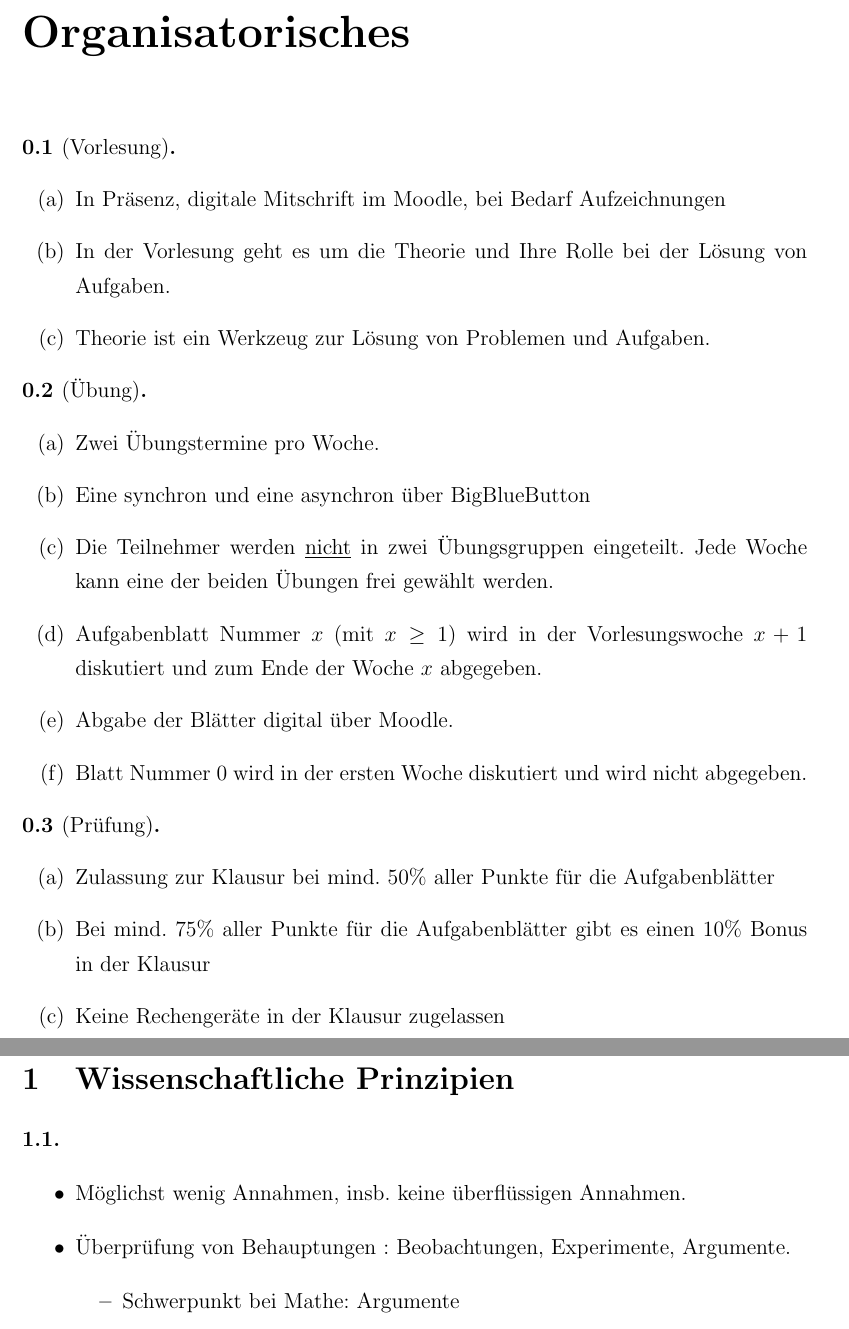
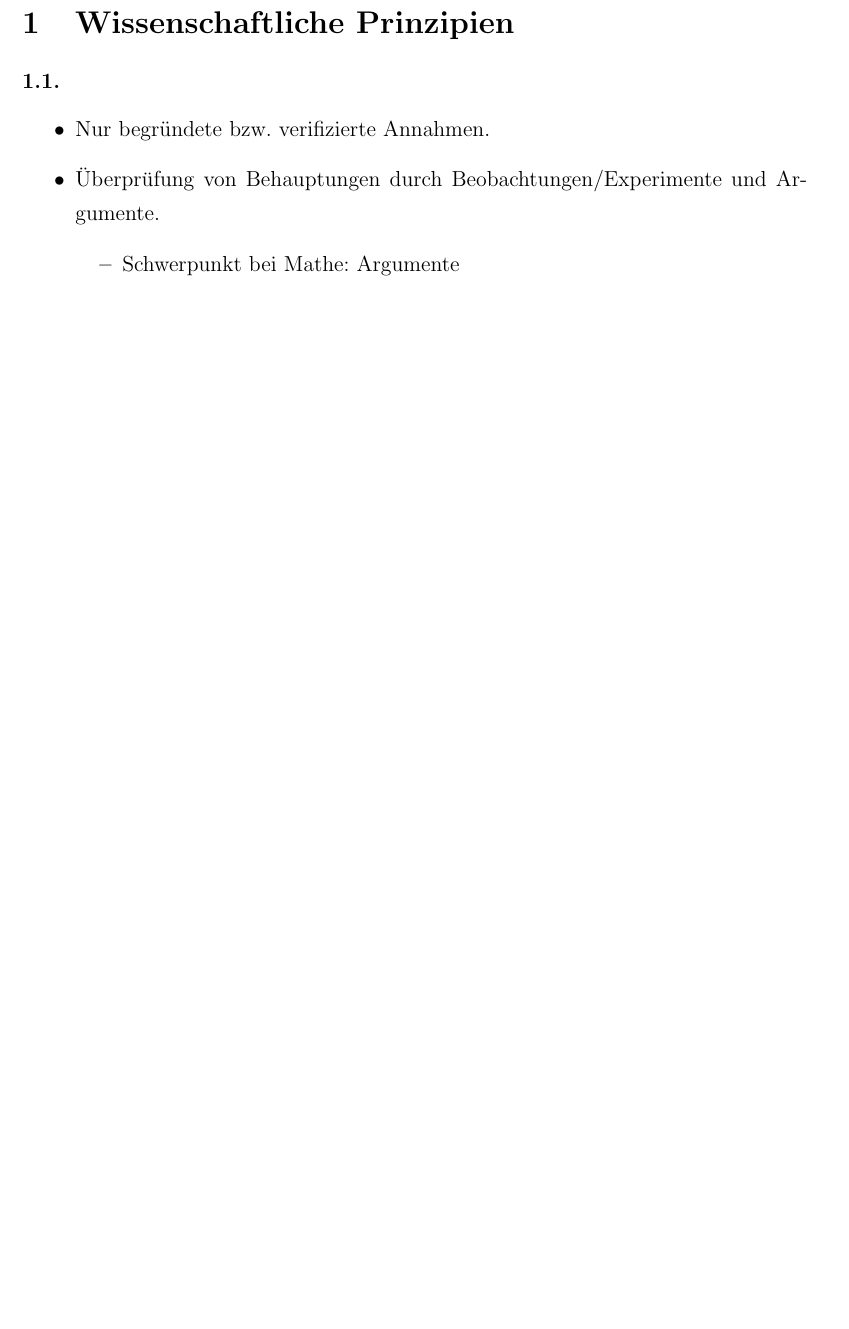
Before and after one commit to gaverkov/it1_diskrete_mathematik, a LaTeX book (it1.tex, which reads document.tex): two parts of pages 4 and 5 of 45 before the commit and part of page 4 of 44 after it, the two joined at a grey line, cut at the place of the change, the shorter picture padded with empty space. Compiled offline with pdfLaTeX.

Commit message:
Update einleitung

```diff
--- a/document.tex
+++ b/document.tex
@@ -18,36 +18,36 @@
 
 \tableofcontents
 
-\chapter*{Organisatorisches}
+%\chapter*{Organisatorisches}
 
-\begin{bem}[Vorlesung] {\ }
-	\begin{enuma}
-		\item In Präsenz, digitale Mitschrift im Moodle, bei Bedarf Aufzeichnungen
-		\item In der Vorlesung geht es um die Theorie und Ihre Rolle bei der Lösung von Aufgaben.
-		\item  Theorie ist ein Werkzeug zur Lösung von Problemen und Aufgaben.
-	\end{enuma}
-\end{bem}
+%\begin{bem}[Vorlesung] {\ }
+%	\begin{enuma}
+%		\item In Präsenz, digitale Mitschrift im Moodle, bei Bedarf Aufzeichnungen
+%		\item In der Vorlesung geht es um die Theorie und Ihre Rolle bei der Lösung von Aufgaben.
+%		\item  Theorie ist ein Werkzeug zur Lösung von Problemen und Aufgaben.
+%	\end{enuma}
+%\end{bem}
 
 
-\begin{bem}[Übung]{\ }
-	\begin{enuma}
-		\item Zwei Übungstermine pro Woche.
-		\item Eine synchron und eine asynchron über BigBlueButton
-		\item Die Teilnehmer werden \underline{nicht} in zwei Übungsgruppen eingeteilt. Jede Woche kann eine der beiden Übungen frei gewählt werden.
-		\item Aufgabenblatt Nummer $x$ (mit $x \ge 1$) wird in der Vorlesungswoche $x+1$ diskutiert und zum Ende der Woche $x$ abgegeben.
-		\item Abgabe der Blätter digital über Moodle.
-		\item Blatt Nummer $0$ wird in der ersten Woche diskutiert und wird nicht abgegeben.
-	\end{enuma}
-\end{bem}
+%\begin{bem}[Übung]{\ }
+%	\begin{enuma}
+%		\item Zwei Übungstermine pro Woche.
+%		\item Eine synchron und eine asynchron über BigBlueButton
+%		\item Die Teilnehmer werden \underline{nicht} in zwei Übungsgruppen eingeteilt. Jede Woche kann eine der beiden Übungen frei gewählt werden.
+%		\item Aufgabenblatt Nummer $x$ (mit $x \ge 1$) wird in der Vorlesungswoche $x+1$ diskutiert und zum Ende der Woche $x$ abgegeben.
+%		\item Abgabe der Blätter digital über Moodle.
+%		\item Blatt Nummer $0$ wird in der ersten Woche diskutiert und wird nicht abgegeben.
+%	\end{enuma}
+%\end{bem}
 
 
-\begin{bem}[Prüfung]{ \ }
-	\begin{enuma}
-		\item Zulassung zur Klausur bei mind. $50\%$ aller Punkte für die Aufgabenblätter
-		\item Bei mind. $75\%$ aller Punkte für die Aufgabenblätter gibt es einen $10\%$ Bonus in der Klausur
-		\item Keine Rechengeräte in der Klausur zugelassen
-	\end{enuma}
-\end{bem}
+%\begin{bem}[Prüfung]{ \ }
+%	\begin{enuma}
+%		\item Zulassung zur Klausur bei mind. $50\%$ aller Punkte für die Aufgabenblätter
+%		\item Bei mind. $75\%$ aller Punkte für die Aufgabenblätter gibt es einen $10\%$ Bonus in der Klausur
+%		\item Keine Rechengeräte in der Klausur zugelassen
+%	\end{enuma}
+%\end{bem}
 
 \chapter*{Einleitung}
 
@@ -55,8 +55,8 @@
 
 \begin{bem}\
 \begin{itemize}
-	\item Möglichst wenig Annahmen, insb. keine überflüssigen Annahmen.
-	\item Überprüfung von Behauptungen : Beobachtungen, Experimente, Argumente.
+	\item Nur begründete bzw. verifizierte Annahmen.
+	\item Überprüfung von Behauptungen durch Beobachtungen/Experimente und Argumente.
 	\begin{itemize}
 		\item Schwerpunkt bei Mathe: Argumente
 		\item Experimente bei Mathe meistens billig: Beispiele, Skizzen
```
